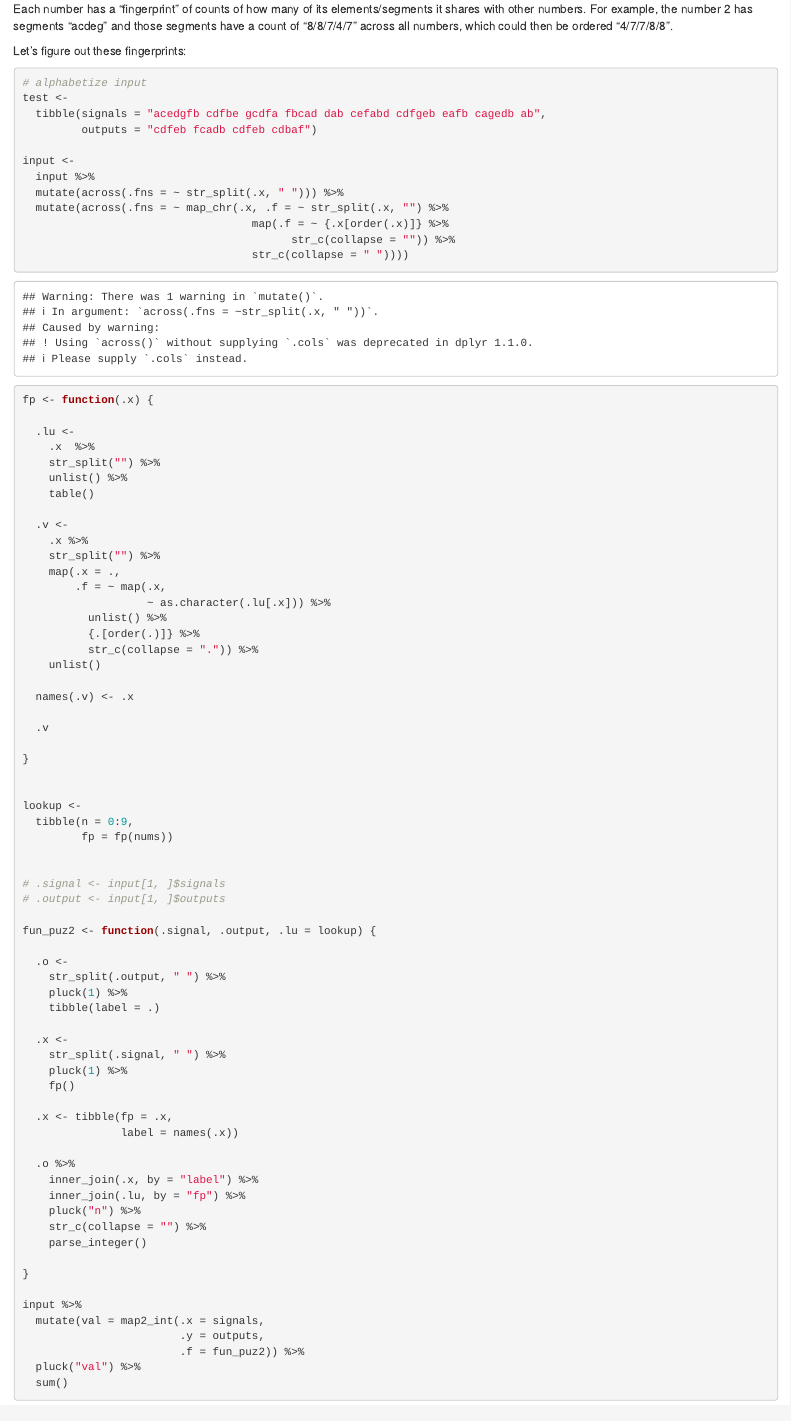
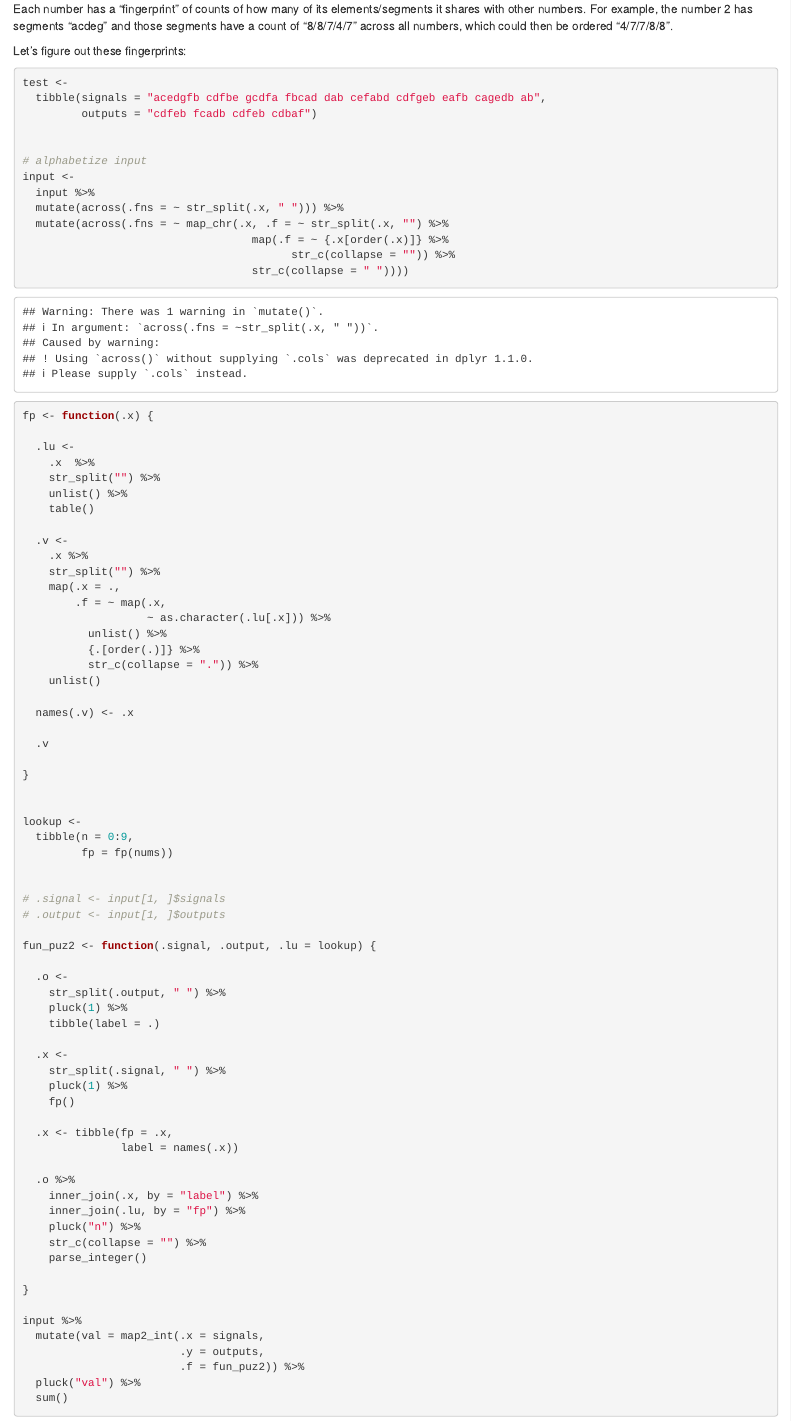
Before and after one commit to kgreufe/advent_of_code_2021, an R Markdown document (Day08_Seven_Segment_Search.Rmd): the page in a window 1100 px wide, from 3300 px down. Rendered offline with R 4.5, knitr and Pandoc, with nearby package versions.

Commit message:
clean-up formatting

````diff
--- a/Day08_Seven_Segment_Search.Rmd
+++ b/Day08_Seven_Segment_Search.Rmd
@@ -204,11 +202,12 @@ it shares with other numbers.  For example, the number 2 has segments "acdeg" an
 Let's figure out these fingerprints:
 
 ```{r fingerprints}
-# alphabetize input
 test <-
   tibble(signals = "acedgfb cdfbe gcdfa fbcad dab cefabd cdfgeb eafb cagedb ab",
          outputs = "cdfeb fcadb cdfeb cdbaf")
 
+
+# alphabetize input
 input <-
   input %>%
   mutate(across(.fns = ~ str_split(.x, " "))) %>%
````
Also changed, not shown: Day08_Seven_Segment_Search.Rmd (2 more changed lines).
